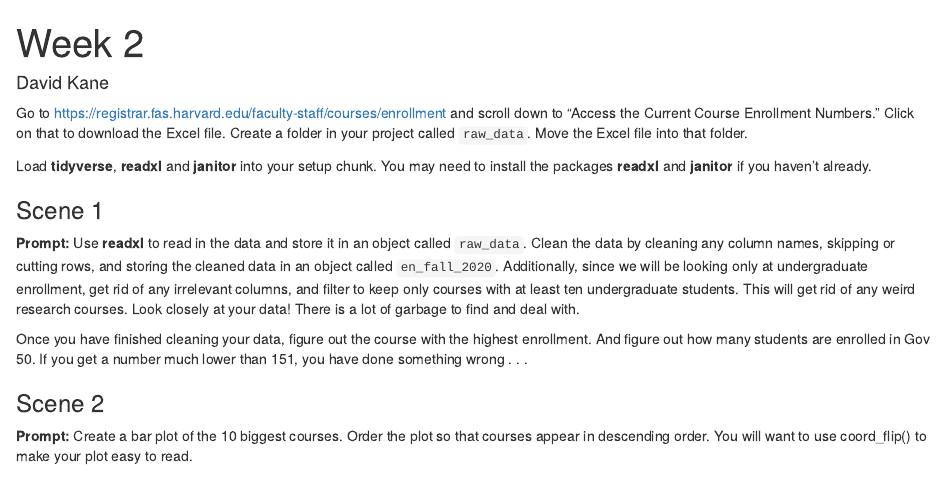
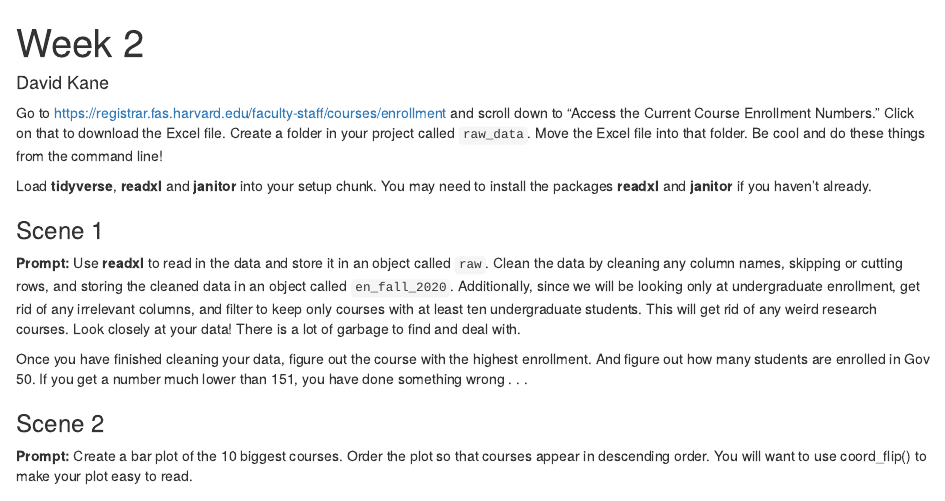
Before and after one commit to zliu5566/class-2020-09-17, an R Markdown document (script_02.Rmd): the page in a window 1100 px wide, from its top. Rendered offline with R 4.5, knitr and Pandoc, with nearby package versions.

Commit message:
minor edits

```diff
--- a/script_02.Rmd
+++ b/script_02.Rmd
@@ -4,7 +4,7 @@ author: "David Kane"
 output: html_document
 ---
 
-Go to https://registrar.fas.harvard.edu/faculty-staff/courses/enrollment and scroll down to "Access the Current Course Enrollment Numbers." Click on that to download the Excel file. Create a folder in your project called `raw_data`. Move the Excel file into that folder.
+Go to https://registrar.fas.harvard.edu/faculty-staff/courses/enrollment and scroll down to "Access the Current Course Enrollment Numbers." Click on that to download the Excel file. Create a folder in your project called `raw_data`. Move the Excel file into that folder. Be cool and do these things from the command line!
 
 Load **tidyverse**, **readxl** and **janitor** into your setup chunk. You may need to install the packages **readxl** and **janitor** if you haven't already.
 
@@ -17,9 +17,10 @@ knitr::opts_chunk$set(echo = TRUE)
 
 ### Scene 1
 
-**Prompt:** Use **readxl** to read in the data and store it in an object called `raw_data`. Clean the data by cleaning any column names, skipping or cutting rows, and storing the cleaned data in an object called `en_fall_2020`. Additionally, since we will be looking only at undergraduate enrollment, get rid of any irrelevant columns, and filter to keep only courses with at least ten undergraduate students. This will get rid of any weird research courses. Look closely at your data! There is a lot of garbage to find and deal with.
+**Prompt:** Use **readxl** to read in the data and store it in an object called `raw`. Clean the data by cleaning any column names, skipping or cutting rows, and storing the cleaned data in an object called `en_fall_2020`. Additionally, since we will be looking only at undergraduate enrollment, get rid of any irrelevant columns, and filter to keep only courses with at least ten undergraduate students. This will get rid of any weird research courses. Look closely at your data! There is a lot of garbage to find and deal with.
 
 Once you have finished cleaning your data, figure out the course with the highest enrollment. And figure out how many students are enrolled in Gov 50. If you get a number much lower than 151, you have done something wrong . . .
+
 
 
 
```
